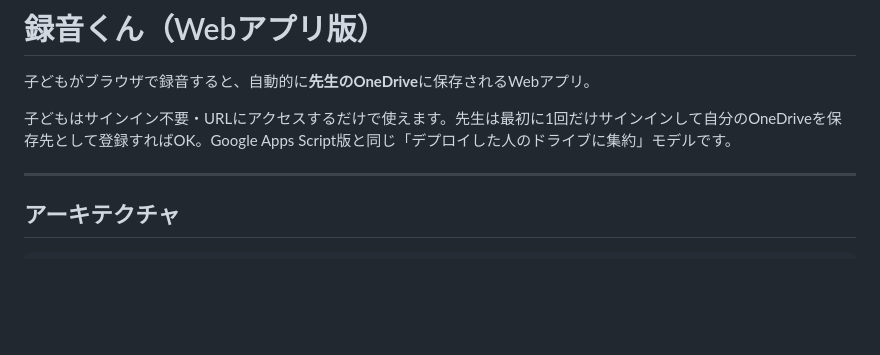
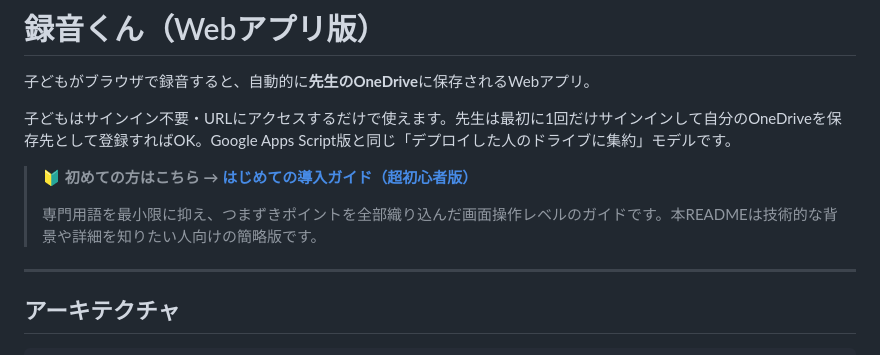
Before and after one commit to JohnnyMaeta/rokuongithub, a Markdown page: webapp/README.md, the part around the change. GitHub-like rendering; blank space fills up the shorter version.

```diff
--- a/webapp/README.md
+++ b/webapp/README.md
@@ -3,6 +3,10 @@
 子どもがブラウザで録音すると、自動的に**先生のOneDrive**に保存されるWebアプリ。
 
 子どもはサインイン不要・URLにアクセスするだけで使えます。先生は最初に1回だけサインインして自分のOneDriveを保存先として登録すればOK。Google Apps Script版と同じ「デプロイした人のドライブに集約」モデルです。
+
+> 🔰 **初めての方はこちら → [はじめての導入ガイド（超初心者版）](./はじめての導入ガイド.md)**
+>
+> 専門用語を最小限に抑え、つまずきポイントを全部織り込んだ画面操作レベルのガイドです。本READMEは技術的な背景や詳細を知りたい人向けの簡略版です。
 
 ---
 
```
Also changed, not shown: webapp/はじめての導入ガイド.md (added, +545 -0 lines).
